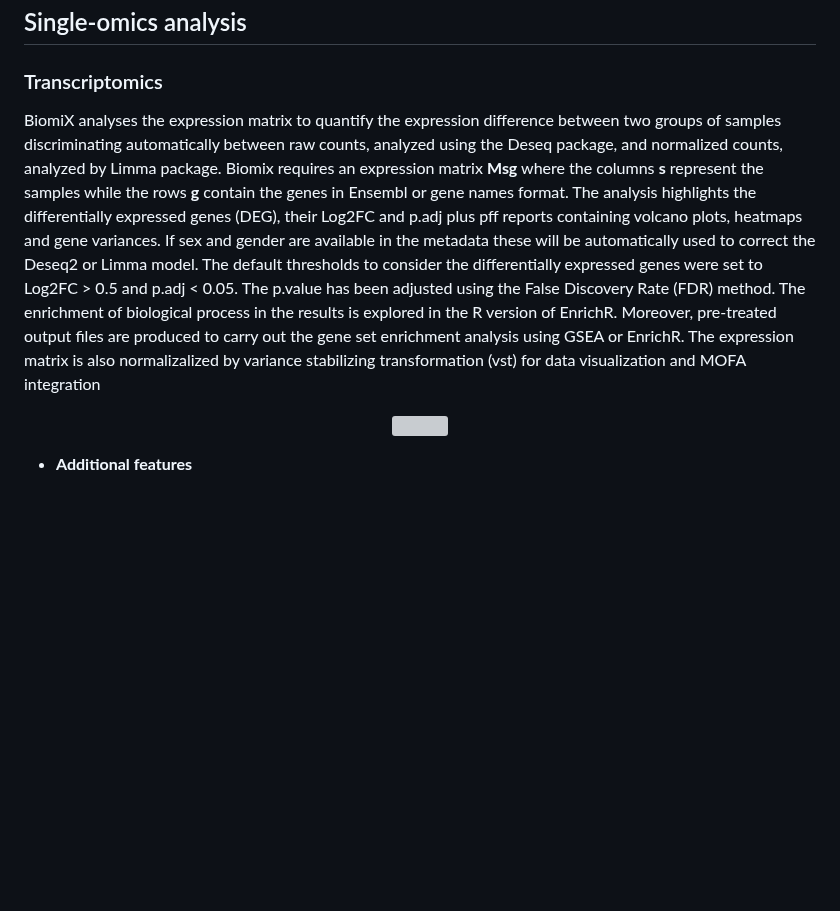
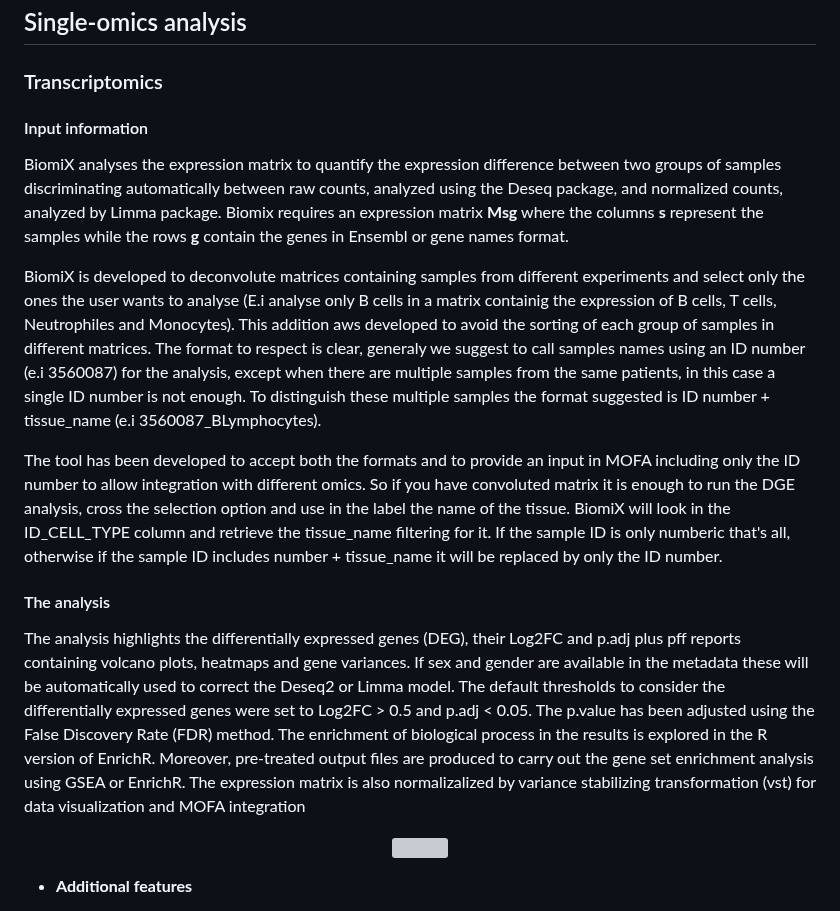
Before and after one commit to IxI-97/IxI-97.github.io, a Markdown page: Single-omics_analysis.md, the part around the change. Drawn GitHub-style; blank space fills up the shorter version; grey boxes are pictures that could not be loaded.

```diff
--- a/Single-omics_analysis.md
+++ b/Single-omics_analysis.md
@@ -1,7 +1,17 @@
 ## Single-omics analysis
 ### Transcriptomics
 
-BiomiX analyses the expression matrix to quantify the expression difference between two groups of samples discriminating automatically between raw counts, analyzed using the Deseq package, and normalized counts, analyzed by Limma package. Biomix requires an expression matrix **Msg** where the columns **s** represent the samples while the rows **g** contain the genes in Ensembl or gene names format. The analysis highlights the differentially expressed genes (DEG), their Log2FC and p.adj plus pff reports containing volcano plots, heatmaps and gene variances. If sex and gender are available in the metadata these will be automatically used to correct the Deseq2 or Limma model. The default thresholds to consider the differentially expressed genes were set to Log2FC > 0.5 and p.adj < 0.05. The p.value has been adjusted using the False Discovery Rate (FDR) method. The enrichment of biological process in the results is explored in the R version of EnrichR. Moreover, pre-treated output files are produced to carry out the gene set enrichment analysis using GSEA or EnrichR. The expression matrix is also normalizalized by variance stabilizing transformation (vst) for data visualization and MOFA integration
+#### Input information
+BiomiX analyses the expression matrix to quantify the expression difference between two groups of samples discriminating automatically between raw counts, analyzed using the Deseq package, and normalized counts, analyzed by Limma package. Biomix requires an expression matrix **Msg** where the columns **s** represent the samples while the rows **g** contain the genes in Ensembl or gene names format.
+
+BiomiX is developed to deconvolute matrices containing samples from different experiments and select only the ones the user wants to analyse (E.i analyse only B cells in a matrix containig the expression of B cells, T cells, Neutrophiles and Monocytes). This addition aws developed to avoid the sorting of each group of samples in different matrices. The format to respect is clear, generaly we suggest to call samples names using an ID number (e.i 3560087) for the analysis, except when there are multiple samples from the same patients, in this case a single ID number is not enough. To distinguish these multiple samples the format suggested is ID number + tissue_name (e.i 3560087_BLymphocytes).
+
+The tool has been developed to accept both the formats and to provide an input in MOFA including only the ID number to allow integration with different omics. So if you have convoluted matrix it is enough to run the DGE analysis, cross the selection option and use in the label the name of the tissue. BiomiX will look in the ID_CELL_TYPE column and retrieve the tissue_name filtering for it. If the sample ID is only numberic that's all, otherwise if the sample ID includes number + tissue_name it will be replaced by only the ID number.
+
+#### The analysis
+The analysis highlights the differentially expressed genes (DEG), their Log2FC and p.adj plus pff reports containing volcano plots, heatmaps and gene variances. If sex and gender are available in the metadata these will be automatically used to correct the Deseq2 or Limma model. The default thresholds to consider the differentially expressed genes were set to Log2FC > 0.5 and p.adj < 0.05. The p.value has been adjusted using the False Discovery Rate (FDR) method. The enrichment of biological process in the results is explored in the R version of EnrichR. Moreover, pre-treated output files are produced to carry out the gene set enrichment analysis using GSEA or EnrichR. The expression matrix is also normalizalized by variance stabilizing transformation (vst) for data visualization and MOFA integration
+
+
 
 <div align="center">
     <img src="https://github.com/IxI-97/IxI-97.github.io/blob/main/Transcriptomics.svg?raw=true">
```
